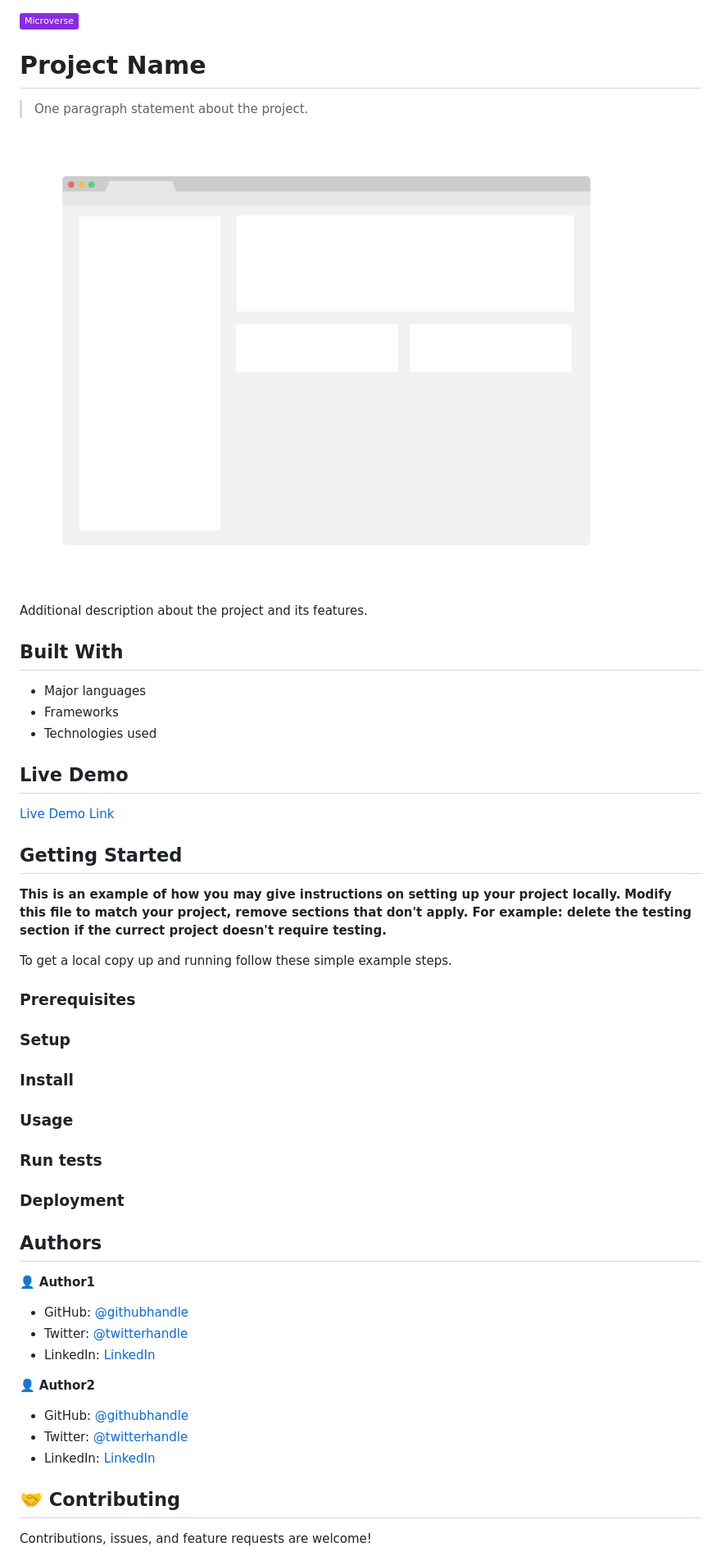
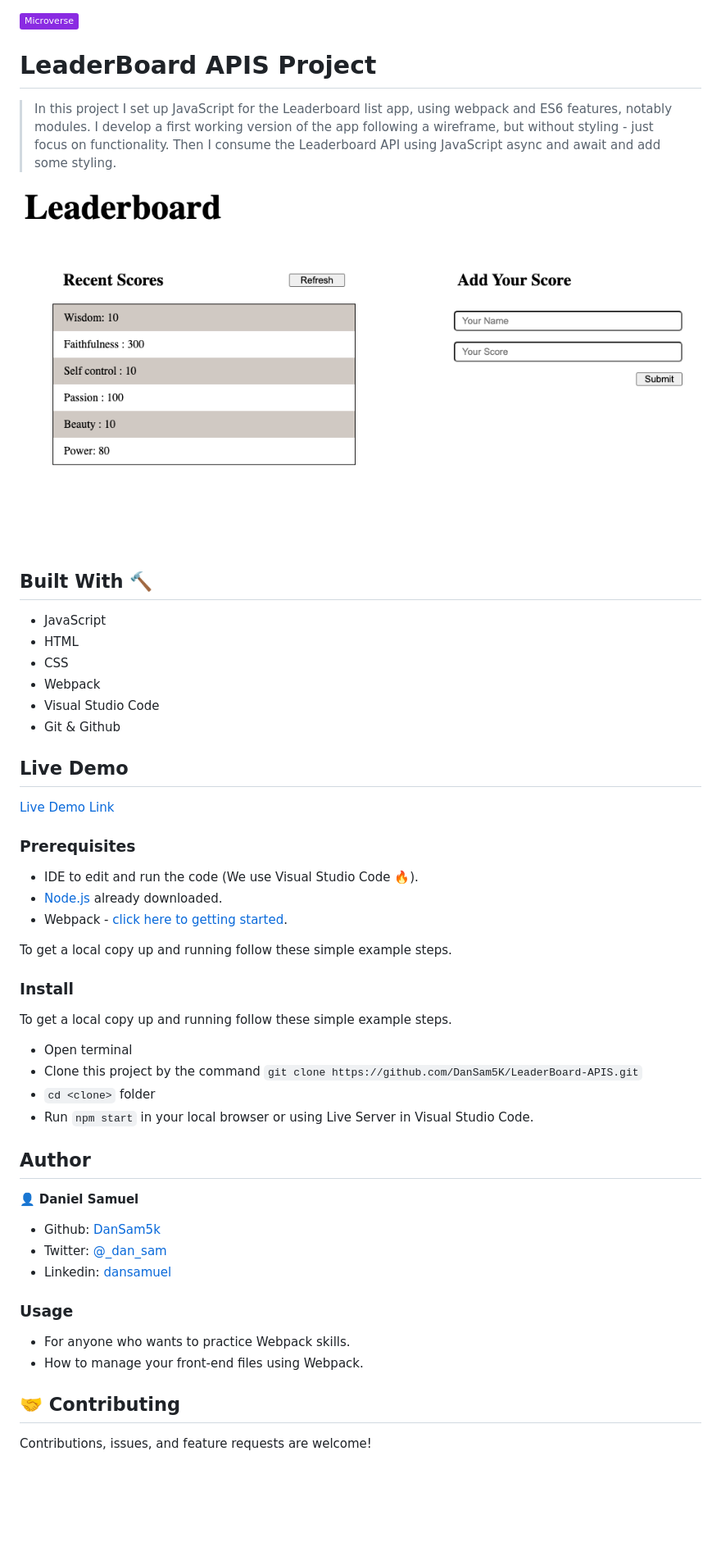
Before and after one commit to DanSam5K/LeaderBoard-APIS, a Markdown page: README.md, the part around the change printed below. Shown: that part at 82% size. Rendered like a GitHub page; pictures changed too: app_screenshot.png; badges without logos; blank space fills up the shorter version.

Commit message:
Add a bit of descriptive ReadMe to project with image

```diff
--- a/README.md
+++ b/README.md
@@ -1,59 +1,51 @@
 ![](https://img.shields.io/badge/Microverse-blueviolet)
 
-# Project Name
+# LeaderBoard APIS Project
 
-> One paragraph statement about the project.
+> In this project I set up JavaScript for the Leaderboard list app, using webpack and ES6 features, notably modules. I develop a first working version of the app following a wireframe, but without styling - just focus on functionality. Then I consume the Leaderboard API using JavaScript async and await and add some styling.
 
 ![screenshot](./app_screenshot.png)
+## Built With 🔨
 
-Additional description about the project and its features.
-
-## Built With
-
-- Major languages
-- Frameworks
-- Technologies used
-
+- JavaScript
+- HTML
+- CSS
+- Webpack
+- Visual Studio Code
+- Git & Github
 ## Live Demo
 
 [Live Demo Link](https://livedemo.com)
 
 
-## Getting Started
+### Prerequisites
 
-**This is an example of how you may give instructions on setting up your project locally.**
-**Modify this file to match your project, remove sections that don't apply. For example: delete the testing section if the currect project doesn't require testing.**
+- IDE to edit and run the code (We use Visual Studio Code 🔥).
+- [Node.js](https://nodejs.org/en/download/) already downloaded.
+- Webpack - [click here to getting started](https://webpack.js.org/guides/getting-started/).
 
 
 To get a local copy up and running follow these simple example steps.
 
-### Prerequisites
-
-### Setup
-
 ### Install
 
+To get a local copy up and running follow these simple example steps.
+- Open terminal
+- Clone this project by the command `git clone https://github.com/DanSam5K/LeaderBoard-APIS.git`
+- `cd <clone>` folder
+- Run `npm start` in your local browser or using Live Server in Visual Studio Code.
+
+## Author
+
+👤 **Daniel Samuel**
+
+- Github: [DanSam5k](https://github.com/DanSam5k)
+- Twitter: [@_dan_sam](https://twitter.com/_dan_sam)
+- Linkedin: [dansamuel](https://www.linkedin.com/in/dansamuel/)
 ### Usage
 
-### Run tests
-
-### Deployment
-
-
-
-## Authors
-
-👤 **Author1**
-
-- GitHub: [@githubhandle](https://github.com/githubhandle)
-- Twitter: [@twitterhandle](https://twitter.com/twitterhandle)
-- LinkedIn: [LinkedIn](https://linkedin.com/in/linkedinhandle)
-
-👤 **Author2**
-
-- GitHub: [@githubhandle](https://github.com/githubhandle)
-- Twitter: [@twitterhandle](https://twitter.com/twitterhandle)
-- LinkedIn: [LinkedIn](https://linkedin.com/in/linkedinhandle)
+- For anyone who wants to practice Webpack skills.
+- How to manage your front-end files using Webpack.
 
 ## 🤝 Contributing
 
```
Also changed, not shown: other parts of README.md (+8 -5 lines), 1 other file.
